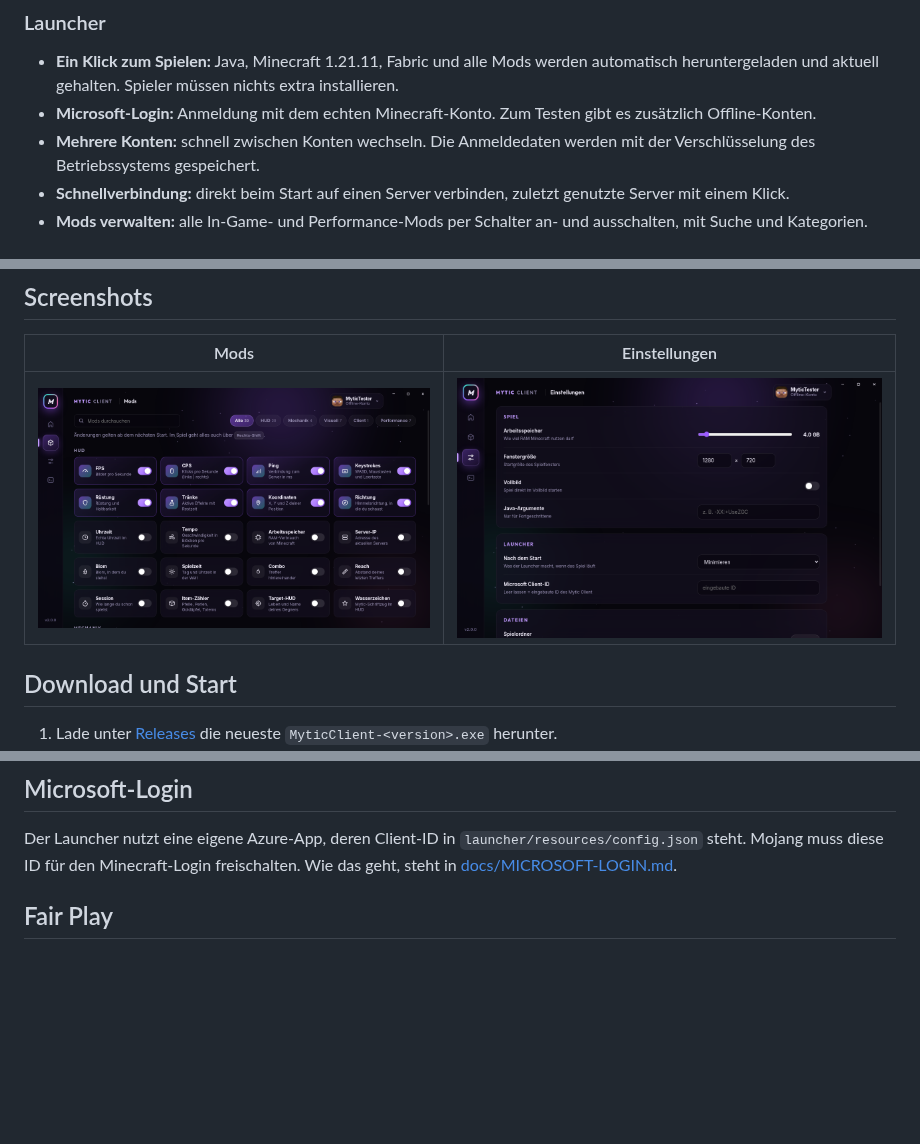
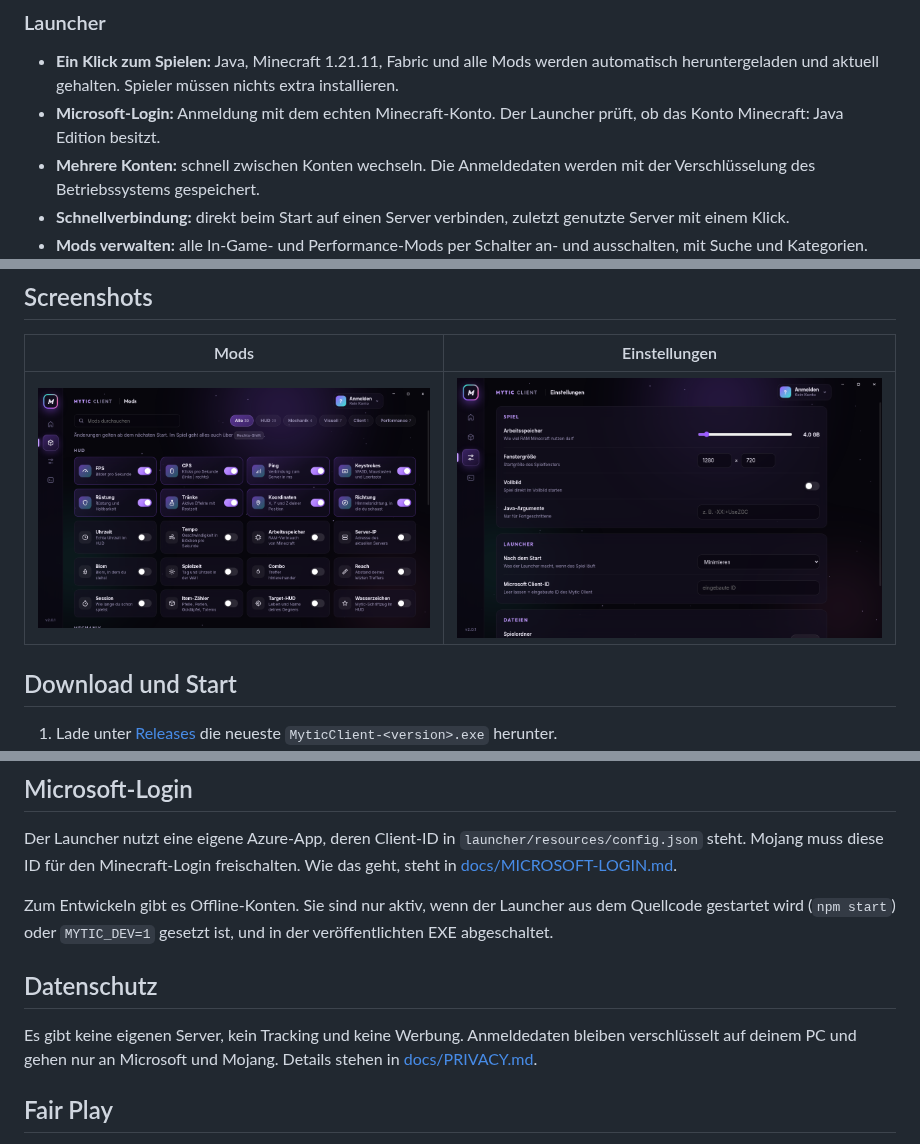
Before and after one commit to xNikYox/Mytic-Client, a Markdown page: README.md, 3 parts joined by grey strips. GitHub-like rendering; pictures changed too: docs/images/launcher-mods.png, docs/images/launcher-settings.png; blank space fills up the shorter version.

```diff
--- a/README.md
+++ b/README.md
@@ -19,7 +19,7 @@ Minecraft 1.21.11 · Fabric · Windows
 ### Launcher
 
 - **Ein Klick zum Spielen:** Java, Minecraft 1.21.11, Fabric und alle Mods werden automatisch heruntergeladen und aktuell gehalten. Spieler müssen nichts extra installieren.
-- **Microsoft-Login:** Anmeldung mit dem echten Minecraft-Konto. Zum Testen gibt es zusätzlich Offline-Konten.
+- **Microsoft-Login:** Anmeldung mit dem echten Minecraft-Konto. Der Launcher prüft, ob das Konto Minecraft: Java Edition besitzt.
 - **Mehrere Konten:** schnell zwischen Konten wechseln. Die Anmeldedaten werden mit der Verschlüsselung des Betriebssystems gespeichert.
 - **Schnellverbindung:** direkt beim Start auf einen Server verbinden, zuletzt genutzte Server mit einem Klick.
 - **Mods verwalten:** alle In-Game- und Performance-Mods per Schalter an- und ausschalten, mit Suche und Kategorien.
@@ -100,6 +100,12 @@ Ein Setup-Installer mit Deinstallation (NSIS) lässt sich unter Windows mit `npx
 
 Der Launcher nutzt eine eigene Azure-App, deren Client-ID in `launcher/resources/config.json` steht. Mojang muss diese ID für den Minecraft-Login freischalten. Wie das geht, steht in [docs/MICROSOFT-LOGIN.md](docs/MICROSOFT-LOGIN.md).
 
+Zum Entwickeln gibt es Offline-Konten. Sie sind nur aktiv, wenn der Launcher aus dem Quellcode gestartet wird (`npm start`) oder `MYTIC_DEV=1` gesetzt ist, und in der veröffentlichten EXE abgeschaltet.
+
+## Datenschutz
+
+Es gibt keine eigenen Server, kein Tracking und keine Werbung. Anmeldedaten bleiben verschlüsselt auf deinem PC und gehen nur an Microsoft und Mojang. Details stehen in [docs/PRIVACY.md](docs/PRIVACY.md).
+
 ## Fair Play
 
 Der Mytic Client enthält ausschließlich Komfort- und Anzeige-Mods, wie sie auch Lunar oder Badlion anbieten, und keine Cheats. Einige Server verbieten bestimmte Mods trotzdem. **Freelook** ist zum Beispiel auf manchen Servern nicht erlaubt. Prüfe im Zweifel die Regeln des Servers.
```
Also changed, not shown: docs/MICROSOFT-LOGIN.md (+6 -1 lines), docs/PRIVACY.md (added, +31 -0 lines), docs/images/launcher-accounts.png, docs/images/launcher-start.png, 5 other files.
